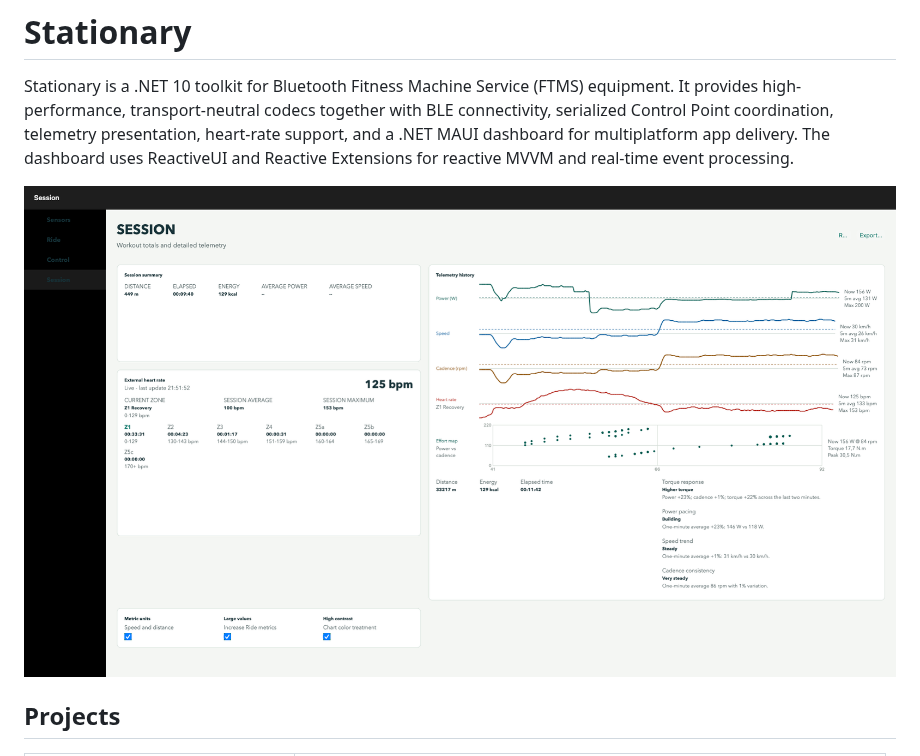
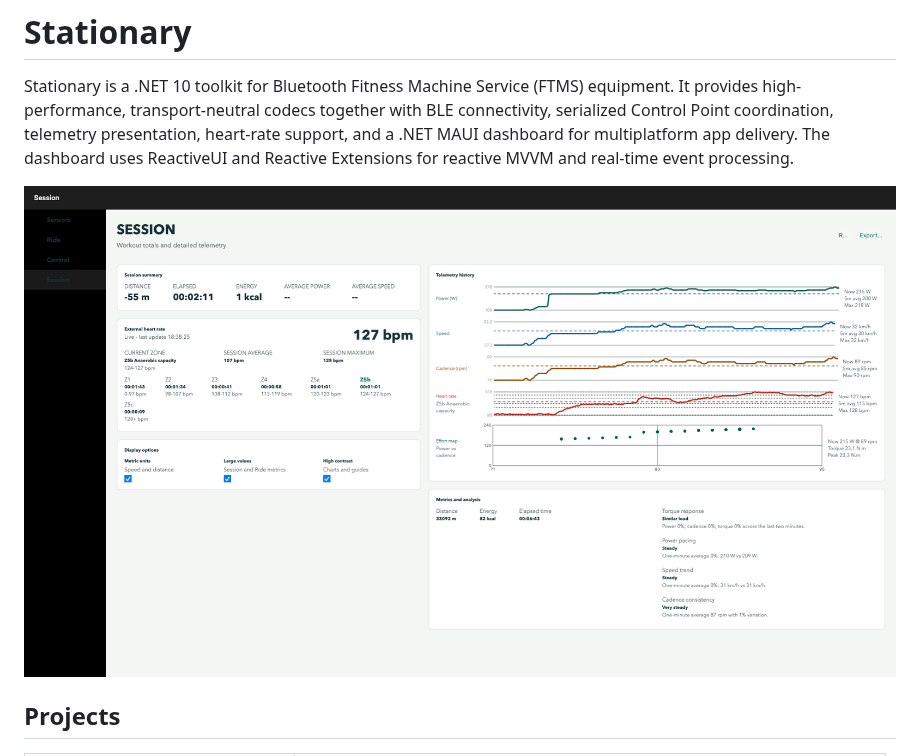
Before and after one commit to aalmada/Stationary, a Markdown page: README.md, the part around the change. Drawn GitHub-style; pictures changed too: Screenshot 2026-09-10 at 21.51.52.png (deleted), Screenshot 2026-09-11 at 18.38.25.png (added).

```diff
--- a/README.md
+++ b/README.md
@@ -2,7 +2,7 @@
 
 Stationary is a .NET 10 toolkit for Bluetooth Fitness Machine Service (FTMS) equipment. It provides high-performance, transport-neutral codecs together with BLE connectivity, serialized Control Point coordination, telemetry presentation, heart-rate support, and a .NET MAUI dashboard for multiplatform app delivery. The dashboard uses ReactiveUI and Reactive Extensions for reactive MVVM and real-time event processing.
 
-![Stationary FTMS dashboard Session view with live telemetry and heart-rate analytics](Screenshot%202026-09-10%20at%2021.51.52.png)
+![Stationary FTMS dashboard Session view with live telemetry and heart-rate analytics](Screenshot%202026-09-11%20at%2018.38.25.png)
 
 ## Projects
 
```
Also changed, not shown: AGENTS.md (+1 -1 lines), src/Stationary.Ftms.Dashboard/AGENTS.md (+1 -1 lines), 7 other files.
